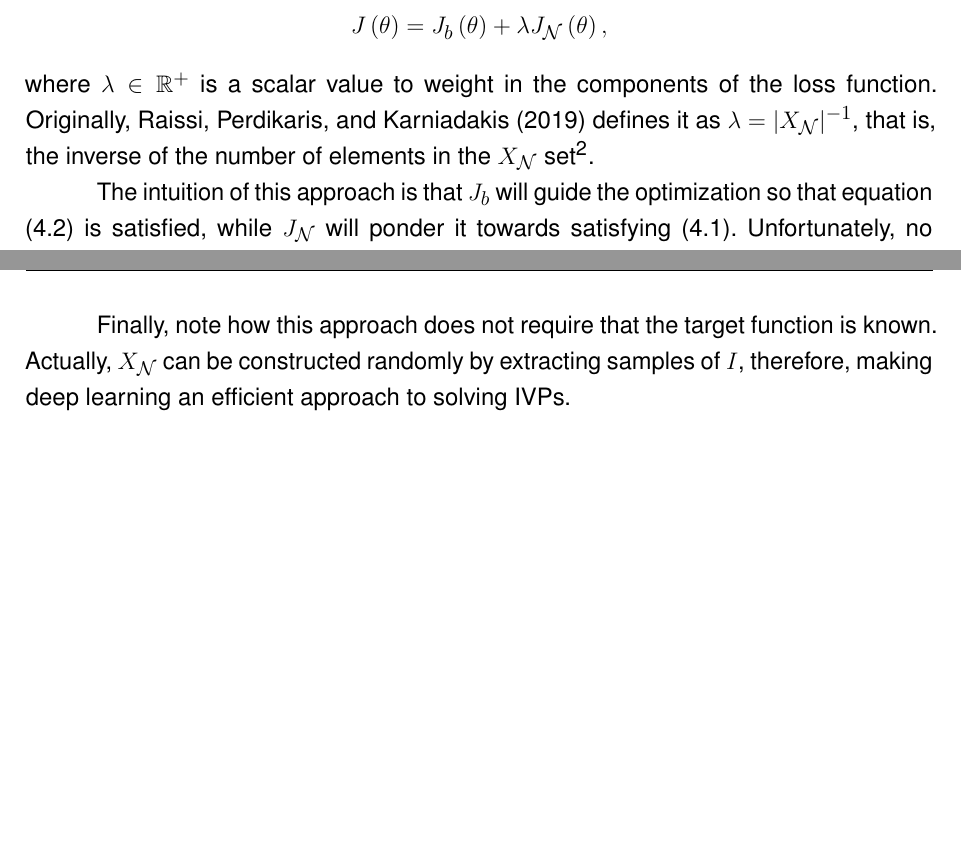
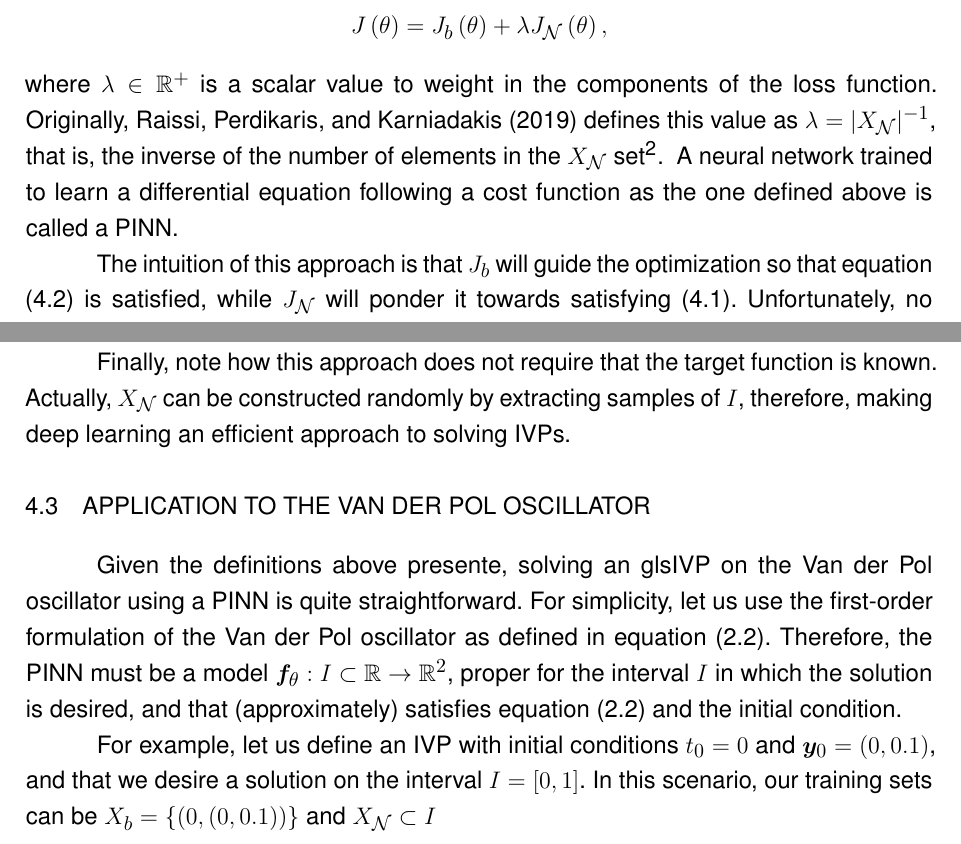
Before and after one commit to brunompacheco/bsc-thesis, a LaTeX thesis (main.tex, which reads chapters/4-chapter.tex): two parts of pages 32 and 33 of 42, joined at a grey line, cut so that both start at the same text, the shorter picture padded with empty space. Compiled offline with pdfLaTeX.

Commit message:
WIP: PINN example on VdP

```diff
--- a/chapters/4-chapter.tex
+++ b/chapters/4-chapter.tex
@@ -52,8 +52,9 @@ J_{\mathcal{N}}\left( \theta \right) = \sum_{t \in X_{\mathcal{N}}} \left\| \fra
 Then, the cost function used to train the model is defined as \[
 J\left( \theta \right) = J_b\left( \theta \right) + \lambda J_{\mathcal{N}}\left( \theta \right)
 ,\] where $\lambda \in \R^+$ is a scalar value to weight in the components of the loss function.
-Originally, \textcite{Raissi2019} defines it as $\lambda = |X_{\mathcal{N}}|^{-1}$, that is, the inverse of the number of elements in the $X_{\mathcal{N}}$ set\footnotemark.
+Originally, \textcite{Raissi2019} defines this value as $\lambda = |X_{\mathcal{N}}|^{-1}$, that is, the inverse of the number of elements in the $X_{\mathcal{N}}$ set\footnotemark.
 \footnotetext{This is for the particular case of $|X_b|=1$, which makes the "contribution" of the components proportional to the respective set size.}
+A neural network trained to learn a differential equation following a cost function as the one defined above is called a \gls{PINN}.
 
 The intuition of this approach is that $J_b$ will guide the optimization so that equation \eqref{eq:dl-ivp} is satisfied, while  $J_{\mathcal{N}}$ will ponder it towards satisfying \eqref{eq:dl-ode}.
 Unfortunately, no theoretical guarantees have been published to prove this intuition.
@@ -63,3 +64,12 @@ This result has also been achieved by others in different applications, validati
 Finally, note how this approach does not require that the target function is known.
 Actually, $X_{\mathcal{N}}$ can be constructed randomly by extracting samples of $I$,
 therefore, making deep learning an efficient approach to solving \gls{IVP}s.
+
+\section{Application to the Van der Pol Oscillator}
+
+Given the definitions above presente, solving an gls{IVP} on the Van der Pol oscillator using a \gls{PINN} is quite straightforward.
+For simplicity, let us use the first-order formulation of the Van der Pol oscillator as defined in equation \eqref{eq:vdp}.
+Therefore, the \gls{PINN} must be a model $\bm{f}_\theta:I\subset \R\to \R^2$, proper for the interval $I$ in which the solution is desired, and that (approximately) satisfies equation \eqref{eq:vdp} and the initial condition.
+
+For example, let us define an \gls{IVP} with initial conditions $t_0=0$ and $\bm{y}_0=\left( 0,0.1 \right) $, and that we desire a solution on the interval $I=\left[ 0,1 \right] $.
+In this scenario, our training sets can be $X_b=\left\{ \left( 0,\left( 0,0.1 \right)  \right)  \right\} $ and $X_{\mathcal{N}}\subset I$
```
